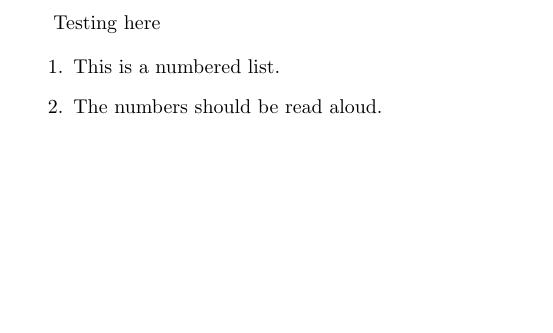
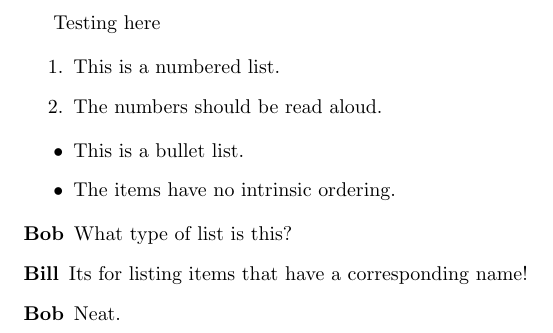
Before and after one commit to hutchresearch/latex2speech, a LaTeX document (tex2speech/Documentation/sample_input_files/itemize.tex): part of the page, cut so that both start at the same text, the shorter picture padded with empty space. Compiled offline with pdfLaTeX.

Commit message:
have all item command working now

```diff
--- a/tex2speech/Documentation/sample_input_files/itemize.tex
+++ b/tex2speech/Documentation/sample_input_files/itemize.tex
@@ -8,5 +8,14 @@ Testing here
     \item This is a numbered list.
     \item The numbers should be read aloud.
 \end{enumerate}
+\begin{itemize}
+    \item This is a bullet list.
+    \item The items have no intrinsic ordering.
+\end{itemize}
+\begin{description}
+    \item[Bob] What type of list is this?
+    \item[Bill] Its for listing items that have a corresponding name!
+    \item[Bob] Neat.
+\end{description}
 
 \end{document}
```
Also changed, not shown: tex2speech/Documentation/sample_input_files/itemize.pdf, 6 other files.
